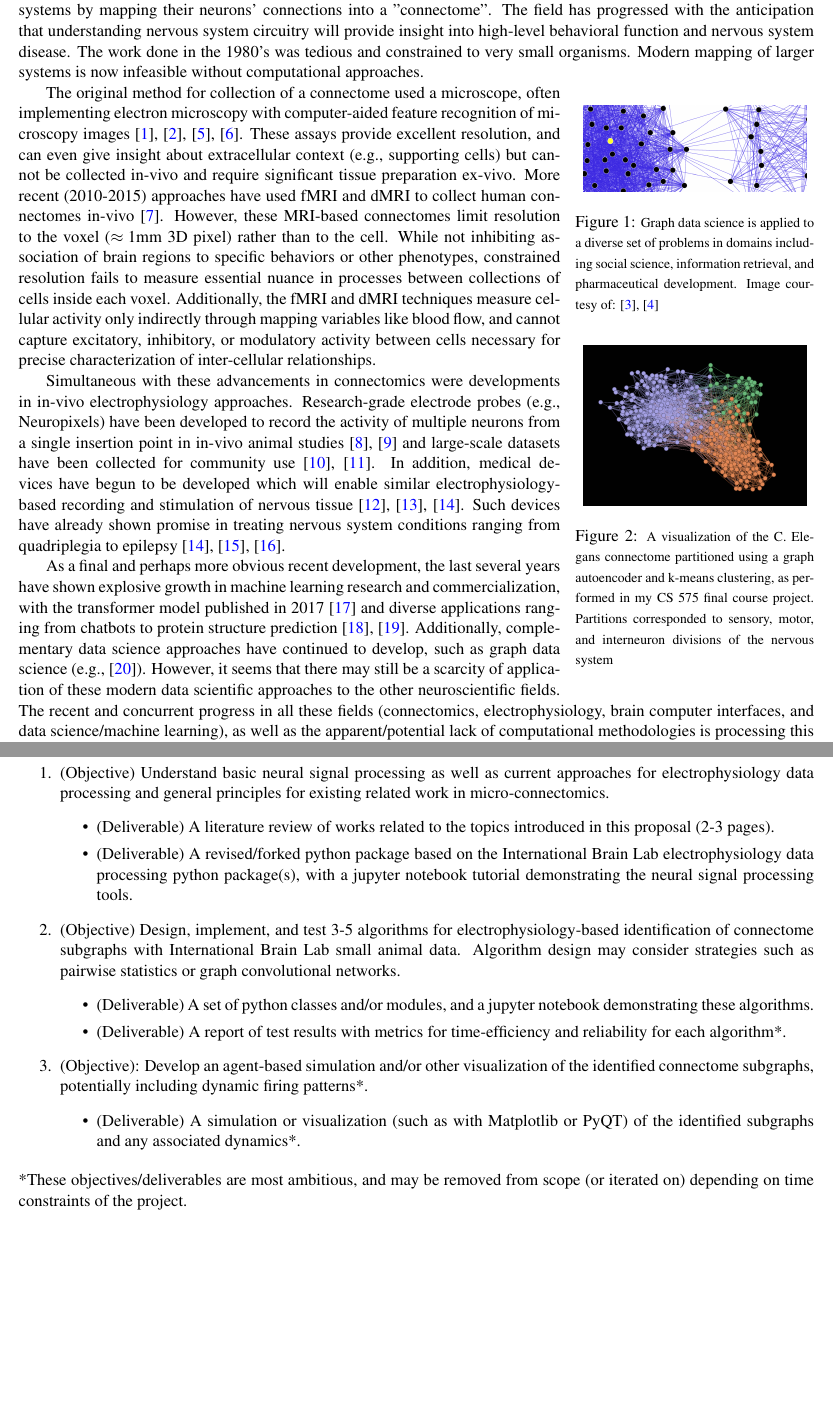
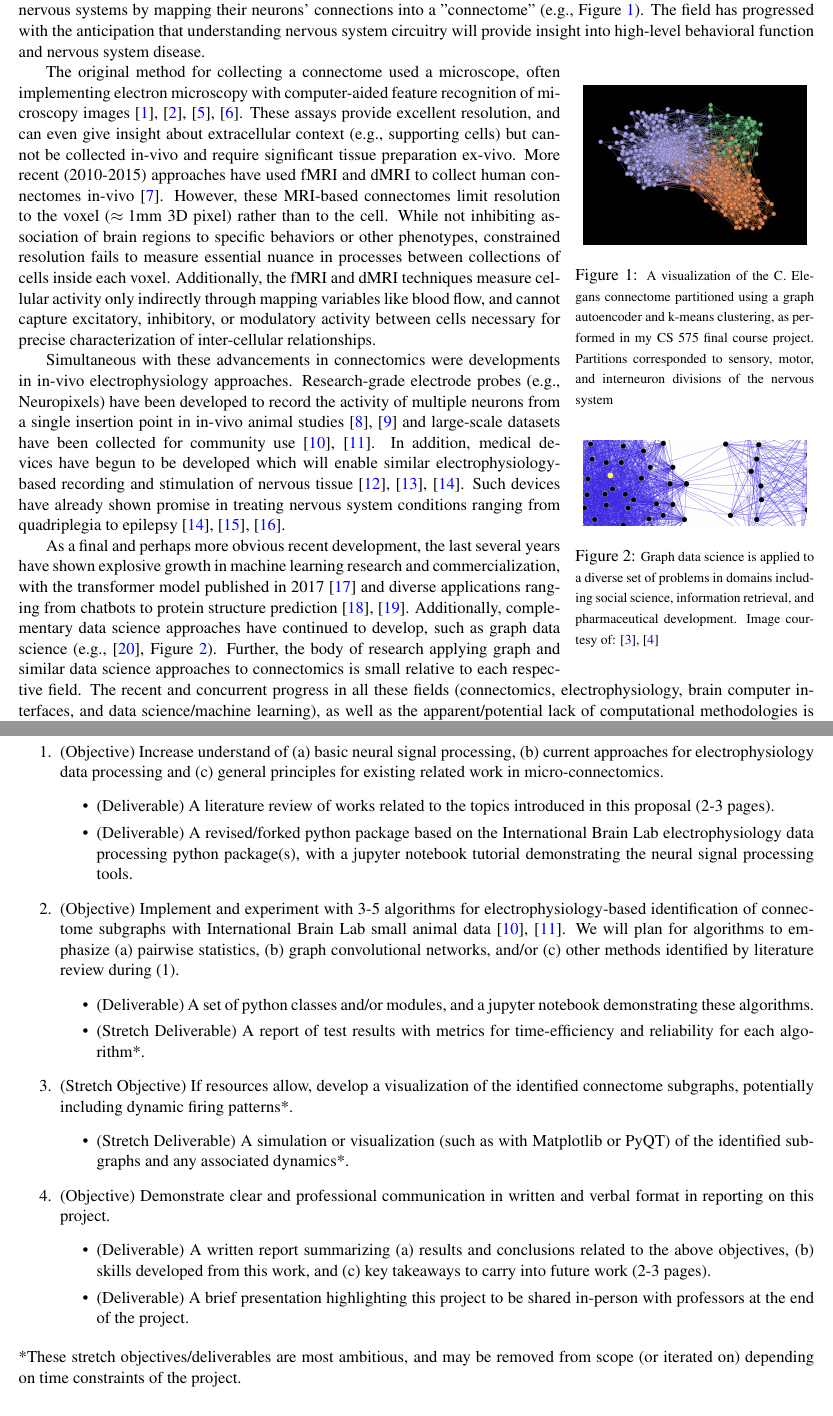
Before and after one commit to jwb-byu/ms-proj, a LaTeX document (proposal/proposal.tex): two parts of pages 1 and 2 of 4, joined at a grey line, cut so that both start at the same text, the shorter picture padded with empty space. Compiled offline with pdfLaTeX.

Commit message:
proposal revision 1

```diff
--- a/proposal/proposal.tex
+++ b/proposal/proposal.tex
@@ -49,51 +49,57 @@
 
 \sectionwithindent{Graph Data Science to Improve Electrophysiology Data Analysis for Connectomics}
 % - A description of the project, its objectives, and what will be learned while doing the project. (1 page)
-This masters project aims to leverage data science techniques, including graph data-scientific and machine learning approaches, to improve the existing toolset for identification of micro-connectomic subgraphs. In 1986 John White, Sydney Brenner, and their team in England completed and published a project to document the network of neural connections in a small animal model--the C. Elegans worm \cite{white1986structure, emmons2015connectomics}. This landmark study can be considered the birth of the field of connectomics--a specialty in bioinformatics and neuroscience that deals with understanding human and other nervous systems by mapping their neurons' connections into a "connectome". The field has progressed with the anticipation that understanding nervous system circuitry will provide insight into high-level behavioral function and nervous system disease. The work done in the 1980's was tedious and constrained to very small organisms. Modern mapping of larger systems is now infeasible without computational approaches.
+This masters project aims to leverage data science techniques, including graph data-scientific and machine learning approaches, to improve the existing toolset for identification of micro-connectomic subgraphs. In 1986 John White, Sydney Brenner, and their team in England completed and published a project to document the network of neural connections in a small animal model--the C. Elegans worm \cite{white1986structure, emmons2015connectomics}. This landmark study can be considered the birth of the field of connectomics--a specialty in bioinformatics and neuroscience that deals with understanding human and other nervous systems by mapping their neurons' connections into a "connectome" (e.g., Figure \ref{fig:specific}). The field has progressed with the anticipation that understanding nervous system circuitry will provide insight into high-level behavioral function and nervous system disease.
 
 \begin{wrapfigure}{R}{0.3\textwidth}
+    \centering
+    \includegraphics[width=0.28\textwidth]{c-elegans-k-means-zoomed.png}
+    \caption{\begin{footnotesize}A visualization of the C. Elegans connectome partitioned using a graph autoencoder and k-means clustering, as performed in my CS 575 final course project. Partitions corresponded to sensory, motor, and interneuron divisions of the nervous system \end{footnotesize}}
+    \label{fig:specific}
+
+    \vspace{0.04\textwidth}
+
     \centering
     \includegraphics[width=0.28\textwidth]{social.png}
     \caption{\begin{footnotesize}Graph data science is applied to a diverse set of problems in domains including social science, information retrieval, and pharmaceutical development. Image courtesy of: \cite{darwinpeacock2014social, wikipedia2025social} \end{footnotesize}}
     \label{fig:general}
-
-    \vspace{0.04\textwidth}
-
-    \centering
-    \includegraphics[width=0.28\textwidth]{c-elegans-k-means-zoomed.png}
-    \caption{\begin{footnotesize}A visualization of the C. Elegans connectome partitioned using a graph autoencoder and k-means clustering, as performed in my CS 575 final course project. Partitions corresponded to sensory, motor, and interneuron divisions of the nervous system \end{footnotesize}}
-    \label{fig:specific}
 \end{wrapfigure}
 
-The original method for collection of a connectome used a microscope, often implementing electron microscopy with computer-aided feature recognition of microscopy images \cite{white1986structure, emmons2015connectomics, bigbrain, sejnowski2016nanoconnectomics}. These assays provide excellent resolution, and can even give insight about extracellular context (e.g., supporting cells) but cannot be collected in-vivo and require significant tissue preparation ex-vivo. More recent (2010-2015) approaches have used fMRI and dMRI to collect human connectomes in-vivo \cite{elam2021hcp}. However, these MRI-based connectomes limit resolution to the voxel ($\approx1$mm 3D pixel) rather than to the cell. While not inhibiting association of brain regions to specific behaviors or other phenotypes, constrained resolution fails to measure essential nuance in processes between collections of cells inside each voxel. Additionally, the fMRI and dMRI techniques measure cellular activity only indirectly through mapping variables like blood flow, and cannot capture excitatory, inhibitory, or modulatory activity between cells necessary for precise characterization of inter-cellular relationships.
+The original method for collecting a connectome used a microscope, often implementing electron microscopy with computer-aided feature recognition of microscopy images \cite{white1986structure, emmons2015connectomics, bigbrain, sejnowski2016nanoconnectomics}. These assays provide excellent resolution, and can even give insight about extracellular context (e.g., supporting cells) but cannot be collected in-vivo and require significant tissue preparation ex-vivo. More recent (2010-2015) approaches have used fMRI and dMRI to collect human connectomes in-vivo \cite{elam2021hcp}. However, these MRI-based connectomes limit resolution to the voxel ($\approx1$mm 3D pixel) rather than to the cell. While not inhibiting association of brain regions to specific behaviors or other phenotypes, constrained resolution fails to measure essential nuance in processes between collections of cells inside each voxel. Additionally, the fMRI and dMRI techniques measure cellular activity only indirectly through mapping variables like blood flow, and cannot capture excitatory, inhibitory, or modulatory activity between cells necessary for precise characterization of inter-cellular relationships.
 
 Simultaneous with these advancements in connectomics were developments in in-vivo electrophysiology approaches. Research-grade electrode probes (e.g., Neuropixels) have been developed to record the activity of multiple neurons from a single insertion point in in-vivo animal studies \cite{Jun2017, Paulk2022} and large-scale datasets have been collected for community use \cite{Laboratory2022, zhang2025neuralencodingdecodingscale}. In addition, medical devices have begun to be developed which will enable similar electrophysiology-based recording and stimulation of nervous tissue \cite{musk2019integrated, card2024neuroprosthesis, vilela2020bci}. Such devices have already shown promise in treating nervous system conditions ranging from quadriplegia to epilepsy \cite{vilela2020bci, geller2018responsive, Heck2014RNS}.
 
-As a final and perhaps more obvious recent development, the last several years have shown explosive growth in machine learning research and commercialization, with the transformer model published in 2017 \cite{vaswani2023attentionneed} and diverse applications ranging from chatbots to protein structure prediction \cite{Jumper2021, wikipedia2025alphafold}. Additionally, complementary data science approaches have continued to develop, such as graph data science (e.g., \cite{velickovic2018graphattentionnetworks}). However, it seems that there may still be a scarcity of application of these modern data scientific approaches to the other neuroscientific fields. The recent and concurrent progress in all these fields (connectomics, electrophysiology, brain computer interfaces, and data science/machine learning), as well as the apparent/potential lack of computational methodologies is processing this data, serves as inspiration for this master's project, and the beginning of my post-master's research portfolio.
+As a final and perhaps more obvious recent development, the last several years have shown explosive growth in machine learning research and commercialization, with the transformer model published in 2017 \cite{vaswani2023attentionneed} and diverse applications ranging from chatbots to protein structure prediction \cite{Jumper2021, wikipedia2025alphafold}. Additionally, complementary data science approaches have continued to develop, such as graph data science (e.g., \cite{velickovic2018graphattentionnetworks}, Figure \ref{fig:general}). Further, the body of research applying graph and similar data science approaches to connectomics is small relative to each respective field. The recent and concurrent progress in all these fields (connectomics, electrophysiology, brain computer interfaces, and data science/machine learning), as well as the apparent/potential lack of computational methodologies is processing this data, serves as inspiration for this master's project, and the beginning of my post-master's research portfolio.
 
 \sectionwithindent{Objectives and Deliverables}
 % - A list of deliverables to be considered in determining a grade (e.g. written and verbal reports, software, experimental results)
 While making a significant research grade contribution in this space will be beyond the scope of this masters project, I aim to replicate existing scientific methods and refine my understanding of these field. I will do this by pursuing the following objectives and creating associated deliverables. I will work on the most basic objectives first, and complete as many of the objectives as my time constraints for the project allow.
 
 \begin{enumerate}
-    \item (Objective) Understand basic neural signal processing as well as current approaches for electrophysiology data processing and general principles for existing related work in micro-connectomics.
+    \item (Objective) Increase understand of (a) basic neural signal processing, (b) current approaches for electrophysiology data processing and (c) general principles for existing related work in micro-connectomics.
     \begin{itemize}
         \item (Deliverable) A literature review of works related to the topics introduced in this proposal (2-3 pages).
         \item (Deliverable) A revised/forked python package based on the International Brain Lab electrophysiology data processing python package(s), with a jupyter notebook tutorial demonstrating the neural signal processing tools.
     \end{itemize}
 
-    \item (Objective) Design, implement, and test 3-5 algorithms for electrophysiology-based identification of connectome subgraphs with International Brain Lab small animal data. Algorithm design may consider strategies such as pairwise statistics or graph convolutional networks.
+    \item (Objective) Implement and experiment with 3-5 algorithms for electrophysiology-based identification of connectome subgraphs with International Brain Lab small animal data \cite{Laboratory2022, zhang2025neuralencodingdecodingscale}. We will plan for algorithms to emphasize (a) pairwise statistics, (b) graph convolutional networks, and/or (c) other methods identified by literature review during (1).
     \begin{itemize}
         \item (Deliverable) A set of python classes and/or modules, and a jupyter notebook demonstrating these algorithms.
-        \item (Deliverable) A report of test results with metrics for time-efficiency and reliability for each algorithm*.
+        \item (Stretch Deliverable) A report of test results with metrics for time-efficiency and reliability for each algorithm*.
     \end{itemize}
 
-    \item (Objective): Develop an agent-based simulation and/or other visualization of the identified connectome subgraphs, potentially including dynamic firing patterns*.
+    \item (Stretch Objective) If resources allow, develop a visualization of the identified connectome subgraphs, potentially including dynamic firing patterns*.
     \begin{itemize}
-        \item (Deliverable) A simulation or visualization (such as with Matplotlib or PyQT) of the identified subgraphs and any associated dynamics*.
+        \item (Stretch Deliverable) A simulation or visualization (such as with Matplotlib or PyQT) of the identified subgraphs and any associated dynamics*.
+    \end{itemize}
+
+    \item (Objective) Demonstrate clear and professional communication in written and verbal format in reporting on this project.
+    \begin{itemize}
+        \item (Deliverable) A written report summarizing (a) results and conclusions related to the above objectives, (b) skills developed from this work, and (c) key takeaways to carry into future work (2-3 pages).
+        \item (Deliverable) A brief presentation highlighting this project to be shared in-person with professors at the end of the project.
     \end{itemize}
 \end{enumerate}
-*These objectives/deliverables are most ambitious, and may be removed from scope (or iterated on) depending on time constraints of the project.
+*These stretch objectives/deliverables are most ambitious, and may be removed from scope (or iterated on) depending on time constraints of the project.
 
 \sectionwithindent{Plan for Weekly Meetings}
 % - A plan for weekly meetings with the faculty advisor (e.g. weekly meetings at a specific time)
```
Also changed, not shown: proposal/drafts/proposal_2025-05-01.pdf (added), proposal/drafts/proposal_2025-05-01_Goodrich.pdf (added), proposal/drafts/proposal_2025-05-03.pdf (added), proposal/proposal.tex (4 more changed lines).
